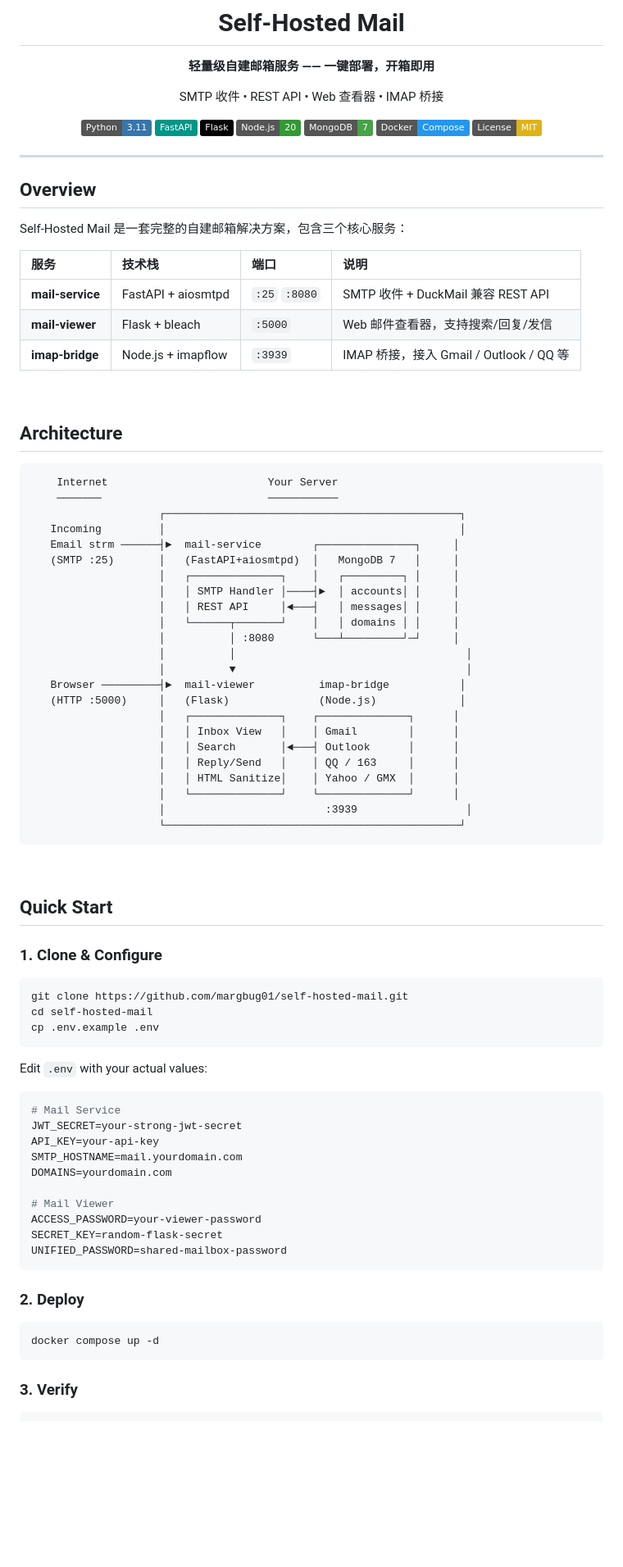
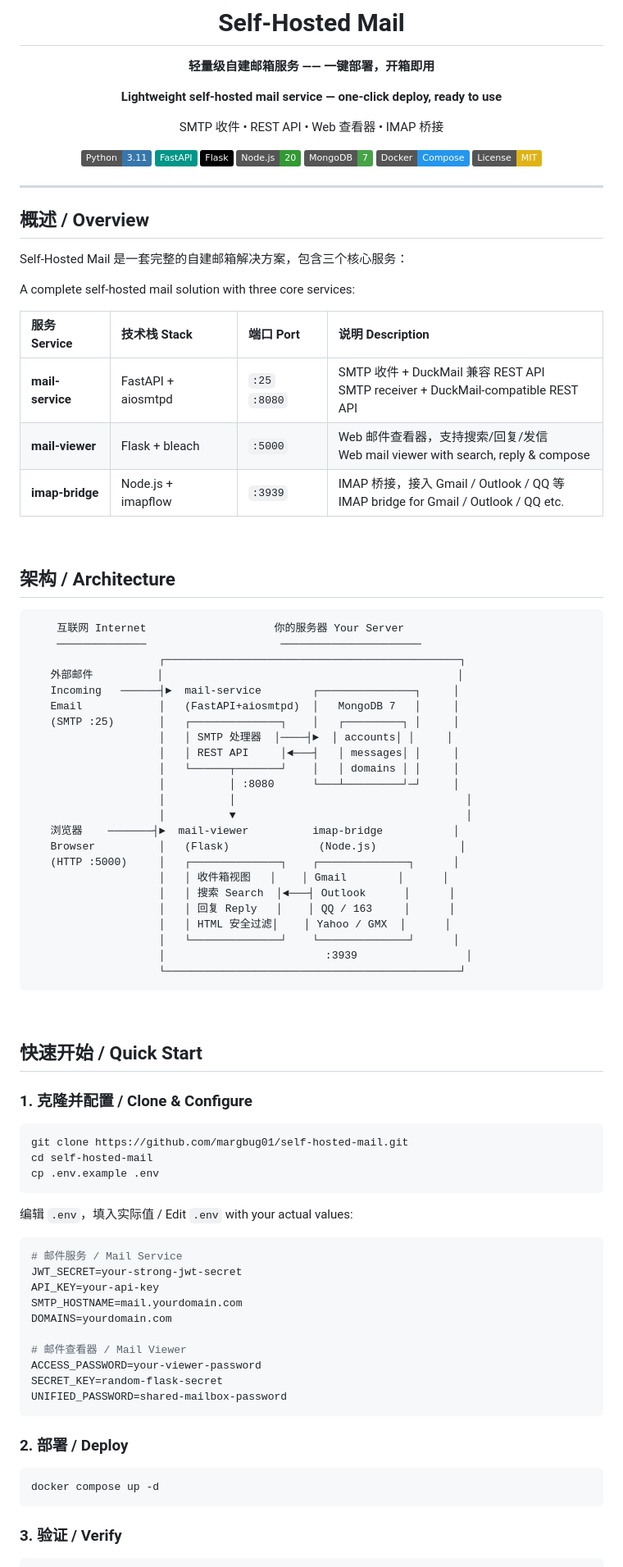
Before and after one commit to margbug01/ManyMail, a Markdown page: README.md, the part around one of its changes. Shown at 82% size. GitHub-like rendering; badges without logos; blank space fills up the shorter version.

````diff
--- a/README.md
+++ b/README.md
@@ -3,6 +3,8 @@
 # Self-Hosted Mail
 
 **轻量级自建邮箱服务 —— 一键部署，开箱即用**
+
+**Lightweight self-hosted mail service — one-click deploy, ready to use**
 
 SMTP 收件 &bull; REST API &bull; Web 查看器 &bull; IMAP 桥接
 
@@ -18,41 +20,43 @@ SMTP 收件 &bull; REST API &bull; Web 查看器 &bull; IMAP 桥接
 
 </div>
 
-## Overview
+## 概述 / Overview
 
 Self-Hosted Mail 是一套完整的自建邮箱解决方案，包含三个核心服务：
 
-| 服务 | 技术栈 | 端口 | 说明 |
-|:-----|:-------|:-----|:-----|
-| **mail-service** | FastAPI + aiosmtpd | `:25` `:8080` | SMTP 收件 + DuckMail 兼容 REST API |
-| **mail-viewer** | Flask + bleach | `:5000` | Web 邮件查看器，支持搜索/回复/发信 |
-| **imap-bridge** | Node.js + imapflow | `:3939` | IMAP 桥接，接入 Gmail / Outlook / QQ 等 |
+A complete self-hosted mail solution with three core services:
+
+| 服务 Service | 技术栈 Stack | 端口 Port | 说明 Description |
+|:-------------|:-------------|:----------|:-----------------|
+| **mail-service** | FastAPI + aiosmtpd | `:25` `:8080` | SMTP 收件 + DuckMail 兼容 REST API<br>SMTP receiver + DuckMail-compatible REST API |
+| **mail-viewer** | Flask + bleach | `:5000` | Web 邮件查看器，支持搜索/回复/发信<br>Web mail viewer with search, reply & compose |
+| **imap-bridge** | Node.js + imapflow | `:3939` | IMAP 桥接，接入 Gmail / Outlook / QQ 等<br>IMAP bridge for Gmail / Outlook / QQ etc. |
 
 <br>
 
-## Architecture
+## 架构 / Architecture
 
 ```
-    Internet                         Your Server
-    ───────                          ───────────
+    互联网 Internet                    你的服务器 Your Server
+    ──────────────                     ──────────────────────
                     ┌──────────────────────────────────────────────┐
-   Incoming         │                                              │
-   Email strm ──────┤►  mail-service        ┌───────────────┐     │
-   (SMTP :25)       │   (FastAPI+aiosmtpd)  │   MongoDB 7   │     │
-                    │   ┌──────────────┐    │   ┌─────────┐ │     │
-                    │   │ SMTP Handler │────┤►  │ accounts│ │     │
+   外部邮件          │                                              │
+   Incoming   ──────┤►  mail-service        ┌───────────────┐     │
+   Email            │   (FastAPI+aiosmtpd)  │   MongoDB 7   │     │
+   (SMTP :25)       │   ┌──────────────┐    │   ┌─────────┐ │     │
+                    │   │ SMTP 处理器  │────┤►  │ accounts│ │     │
                     │   │ REST API     │◄───┤   │ messages│ │     │
                     │   └──────┬───────┘    │   │ domains │ │     │
                     │          │ :8080      └───┴─────────┘─┘     │
                     │          │                                    │
                     │          ▼                                    │
-   Browser ─────────┤►  mail-viewer          imap-bridge           │
-   (HTTP :5000)     │   (Flask)              (Node.js)             │
-                    │   ┌──────────────┐    ┌──────────────┐      │
-                    │   │ Inbox View   │    │ Gmail        │      │
-                    │   │ Search       │◄───┤ Outlook      │      │
-                    │   │ Reply/Send   │    │ QQ / 163     │      │
-                    │   │ HTML Sanitize│    │ Yahoo / GMX  │      │
+   浏览器    ───────┤►  mail-viewer          imap-bridge           │
+   Browser          │   (Flask)              (Node.js)             │
+   (HTTP :5000)     │   ┌──────────────┐    ┌──────────────┐      │
+                    │   │ 收件箱视图   │    │ Gmail        │      │
+                    │   │ 搜索 Search  │◄───┤ Outlook      │      │
+                    │   │ 回复 Reply   │    │ QQ / 163     │      │
+                    │   │ HTML 安全过滤│    │ Yahoo / GMX  │      │
                     │   └──────────────┘    └──────────────┘      │
                     │                         :3939                 │
                     └──────────────────────────────────────────────┘
@@ -60,9 +64,9 @@ Self-Hosted Mail 是一套完整的自建邮箱解决方案，包含三个核心
 
 <br>
 
-## Quick Start
+## 快速开始 / Quick Start
 
-### 1. Clone & Configure
+### 1. 克隆并配置 / Clone & Configure
 
 ```bash
 git clone https://github.com/margbug01/self-hosted-mail.git
@@ -70,27 +74,27 @@ cd self-hosted-mail
 cp .env.example .env
 ```
 
-Edit `.env` with your actual values:
+编辑 `.env`，填入实际值 / Edit `.env` with your actual values:
 
 ```env
-# Mail Service
+# 邮件服务 / Mail Service
 JWT_SECRET=your-strong-jwt-secret
 API_KEY=your-api-key
 SMTP_HOSTNAME=mail.yourdomain.com
 DOMAINS=yourdomain.com
 
-# Mail Viewer
+# 邮件查看器 / Mail Viewer
 ACCESS_PASSWORD=your-viewer-password
 SECRET_KEY=random-flask-secret
 UNIFIED_PASSWORD=shared-mailbox-password
 ```
 
-### 2. Deploy
+### 2. 部署 / Deploy
 
 ```bash
 docker compose up -d
 ```
 
-### 3. Verify
+### 3. 验证 / Verify
 
 ```bash
````
Also changed, not shown: other parts of README.md (+59 -54 lines).
